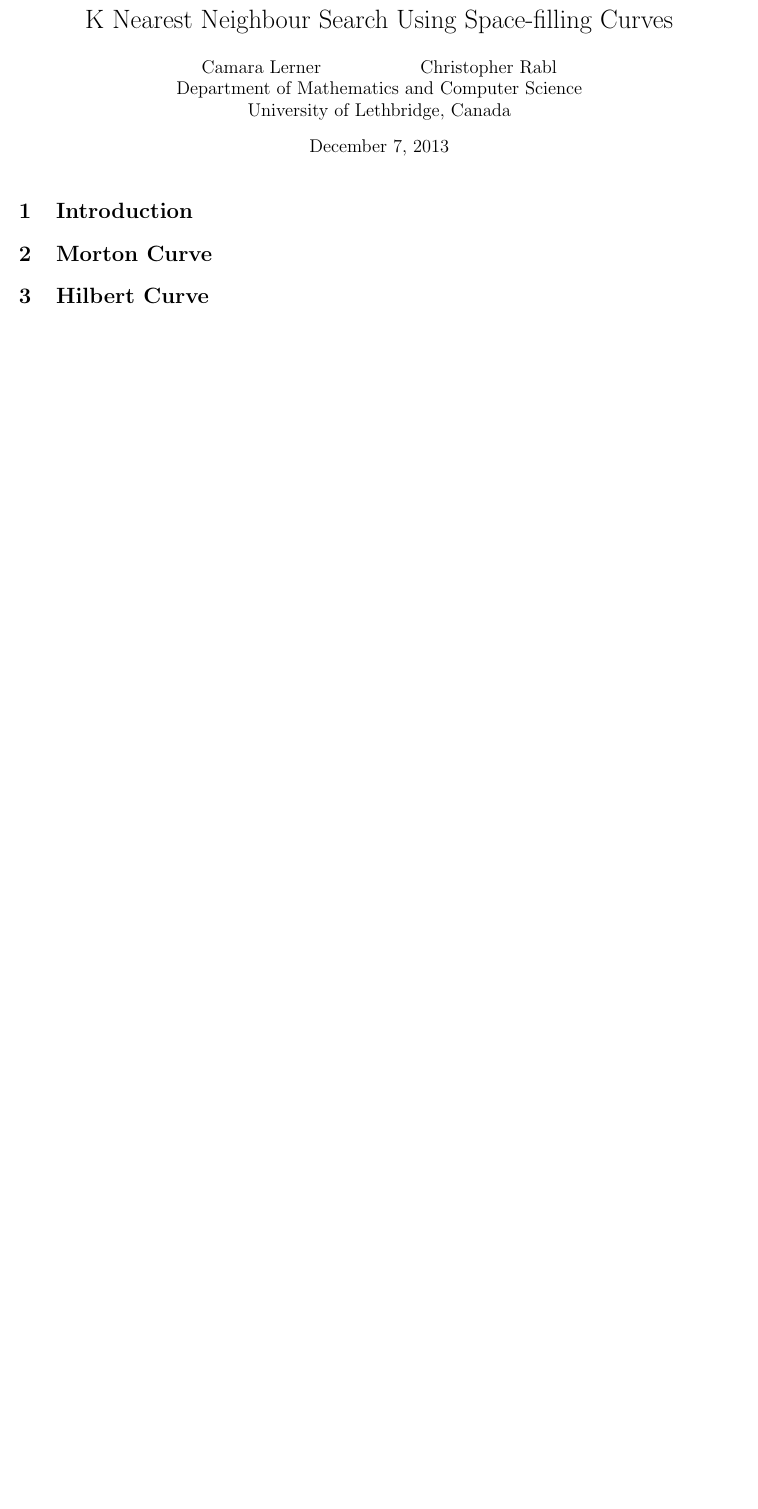
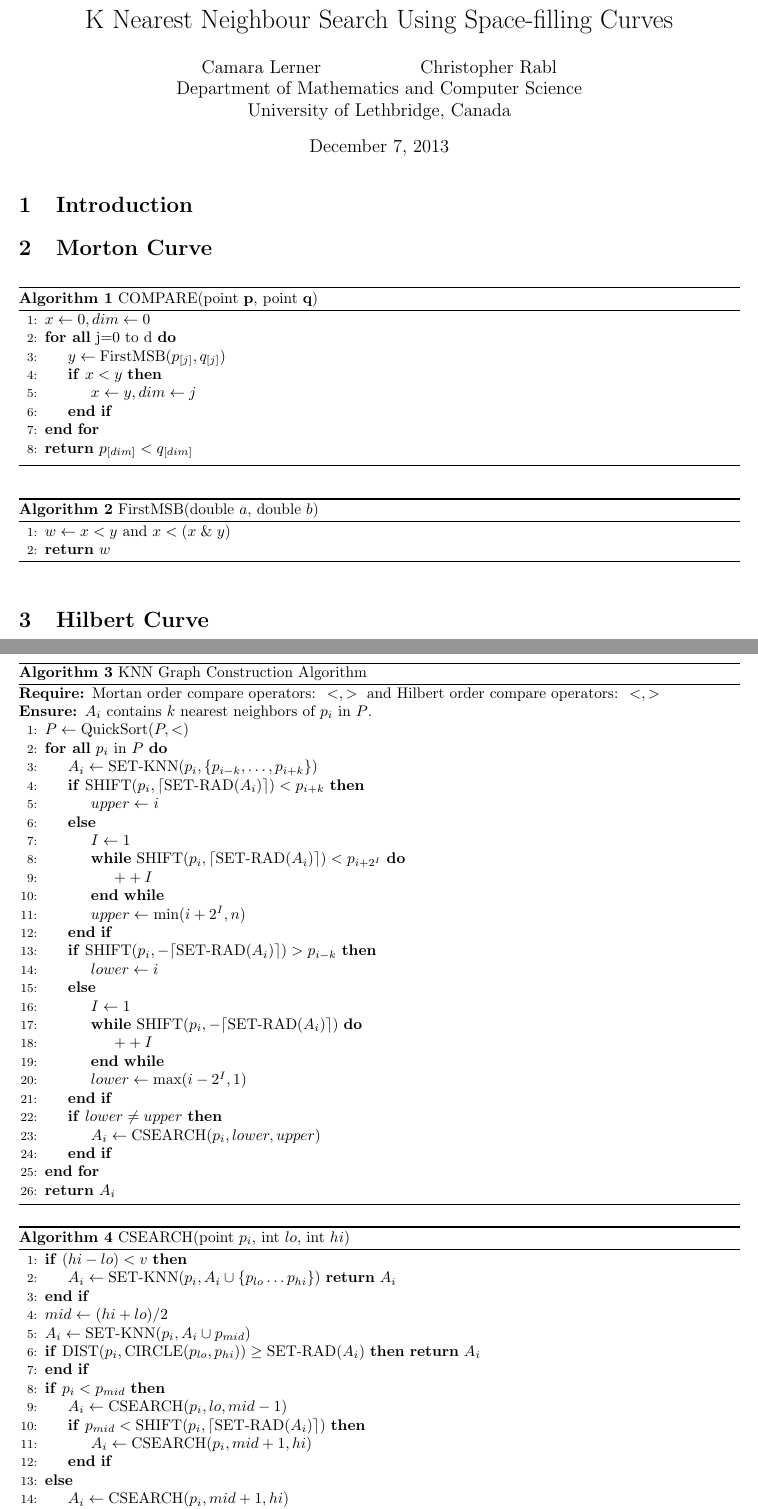
Before and after one commit to crabl/knn-algo, a LaTeX document (paper/paper.tex): part of page 1 of 2 before the commit and two parts of pages 1 and 2 of 4 after it, the two joined at a grey line, cut so that both start at the same text, the shorter picture padded with empty space. Compiled offline with pdfLaTeX.

Commit message:
added the new algorithms to the paper

```diff
--- a/paper/paper.tex
+++ b/paper/paper.tex
@@ -24,6 +24,96 @@
 \section{Introduction}
 
 \section{Morton Curve}
+
+\begin{algorithm}
+  \caption{COMPARE(point ${\bf p}$, point ${\bf q}$)}
+  \label{compare}
+  \begin{algorithmic}[1]
+    \State $x \leftarrow 0, dim \leftarrow 0$
+    \ForAll{j=0 to d}
+    \State $y \leftarrow \text{FirstMSB}(p_{[j]}, q_{[j]})$
+    \If{$x < y$}
+    \State $x \leftarrow y, dim \leftarrow j$
+    \EndIf
+    \EndFor \\
+    \Return $p_{[dim]} < q_{[dim]}$
+  \end{algorithmic}
+\end{algorithm}
+
+\begin{algorithm}
+  \caption{FirstMSB(double $a$, double $b$)}
+  \label{first-msb}
+  \begin{algorithmic}[1]
+    \State $w \leftarrow x < y \text{ and } x < (x \mathrel{\&} y)$ \\
+    \Return $w$
+  \end{algorithmic}
+\end{algorithm}
+
+\begin{algorithm}
+  \caption{KNN Graph Construction Algorithm}
+  \label{knn-graph-alg}
+  \begin{algorithmic}[1]
+    \Require $\text{Mortan order compare operators: } <, >
+    \text{ and Hilbert order compare operators: } <, >$
+    \Ensure $A_i \text{ contains } k \text{ nearest neighbors of } p_i \text{ in } P \text{.}$
+    \State $P \leftarrow \text{QuickSort}(P, <)$
+    \ForAll{$p_i$ in $P$}
+    \State $A_i \leftarrow \text{SET-KNN}(p_i, \{p_{i-k}, \dots, p_{i+k} \})$
+    \If{$\text{SHIFT}(p_i, \lceil \text{SET-RAD}(A_i) \rceil) < p_{i+k}$}
+    \State $upper \leftarrow i$
+    \Else
+    \State $I \leftarrow 1$
+    \While{$\text{SHIFT}(p_i, \lceil \text{SET-RAD}(A_i) \rceil) < p_{i+2^I}$}
+    \State $++I$
+    \EndWhile
+    \State $upper \leftarrow \text{min}(i+2^I, n)$
+    \EndIf
+    \If{$\text{SHIFT}(p_i, - \lceil \text{SET-RAD}(A_i) \rceil) > p_{i-k}$}
+    \State $lower \leftarrow i$
+    \Else
+    \State $I \leftarrow 1$
+    \While{$\text{SHIFT}(p_i, - \lceil \text{SET-RAD}(A_i) \rceil)$}
+    \State $++I$
+    \EndWhile
+    \State $lower \leftarrow \text{max}(i-2^I, 1)$
+    \EndIf
+    \If{$lower \not= upper$}
+    \State $A_i \leftarrow \text{CSEARCH}(p_i, lower, upper)$
+    \EndIf
+    \EndFor \\
+    \Return $A_i$
+  \end{algorithmic}
+\end{algorithm}
+
+\begin{algorithm}
+  \caption{CSEARCH(point $p_i$, int $lo$, int $hi$)}
+  \label{csearch}
+  \begin{algorithmic}[1]
+    \If{$(hi - lo) < v $}
+    \State $A_i \leftarrow \text{SET-KNN}(p_i, A_i \cup \{ p_{lo} \dots p_{hi} \})$
+    \Return $A_i$
+    \EndIf
+    \State $mid \leftarrow (hi+lo)/2$
+    \State $A_i \leftarrow \text{SET-KNN}(p_i, A_i \cup p_{mid})$
+    \If{$\text{DIST}(p_i, \text{CIRCLE}(p_{lo}, p_{hi})) \ge \text{SET-RAD}(A_i)$}
+    \Return $A_i$
+    \EndIf
+    \If{$p_i < p_{mid}$}
+    \State $A_i \leftarrow \text{CSEARCH}(p_i, lo, mid-1)$
+    \If{$p_{mid} < \text{SHIFT}(p_i, \lceil \text{SET-RAD}(A_i) \rceil)$}
+    \State $A_i \leftarrow \text{CSEARCH}(p_i, mid+1, hi)$
+    \EndIf
+    \Else
+    \State $A_i \leftarrow \text{CSEARCH}(p_i, mid+1, hi)$
+    \If{$\text{SHIFT}(p_i, - \lceil \text{SET-RAD}(A_i) \rceil) < p_{mid}$}
+    \State $A_i \leftarrow \text{CSEARCH}(p_i, low, mid - 1)$
+    \EndIf
+    \EndIf \\
+    \Return $A_i$
+
+  \end{algorithmic}
+\end{algorithm}
+
 
 \section{Hilbert Curve}
 
```
Also changed, not shown: paper/paper.tex (10 more changed lines).
